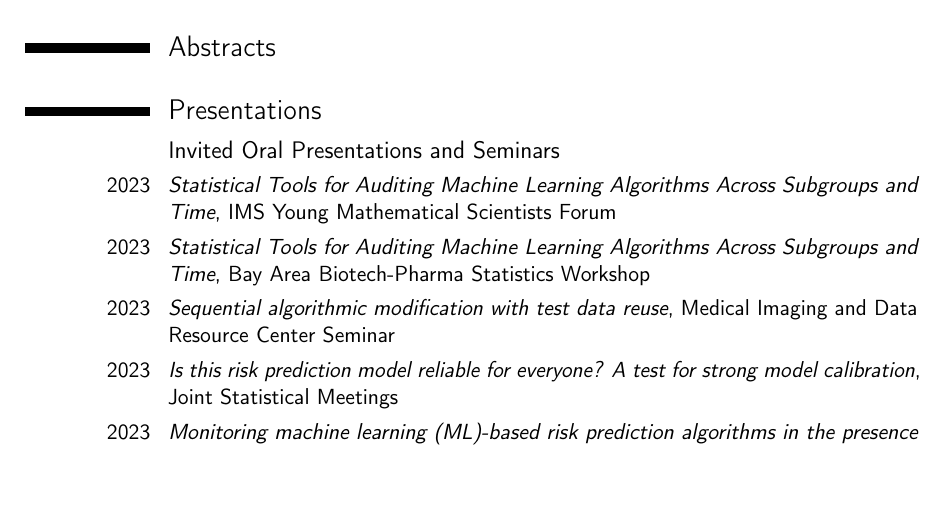
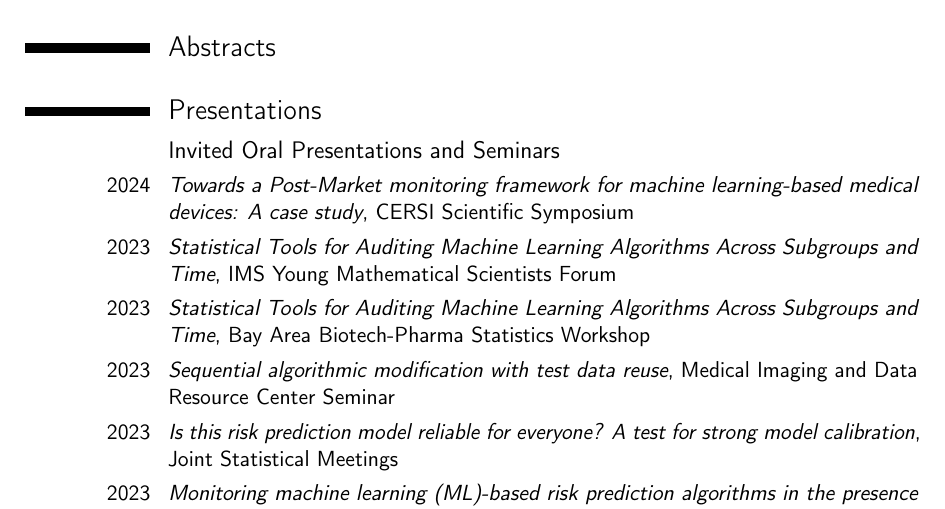
Before and after one commit to jjfeng/jjfeng.github.io, a LaTeX CV (cv.tex): part of page 1 of 5, cut so that both start at the same text, the shorter picture padded with empty space. Compiled offline with pdfLaTeX.

Commit message:
update cv

```diff
--- a/cv.tex
+++ b/cv.tex
@@ -87,6 +87,7 @@
 \section{Presentations}
 
 \subsection{Invited Oral Presentations and Seminars}
+\cvitem{2024}{\textit{Towards a Post-Market monitoring framework for machine learning-based medical devices: A case study}, CERSI Scientific Symposium}
 \cvitem{2023}{\textit{Statistical Tools for Auditing Machine Learning Algorithms Across Subgroups and Time}, IMS Young Mathematical Scientists Forum}
 \cvitem{2023}{\textit{Statistical Tools for Auditing Machine Learning Algorithms Across Subgroups and Time}, Bay Area Biotech-Pharma Statistics Workshop}
 \cvitem{2023}{\textit{Sequential algorithmic modification with test data reuse}, Medical Imaging and Data Resource Center Seminar}
```
Also changed, not shown: cv.pdf.
